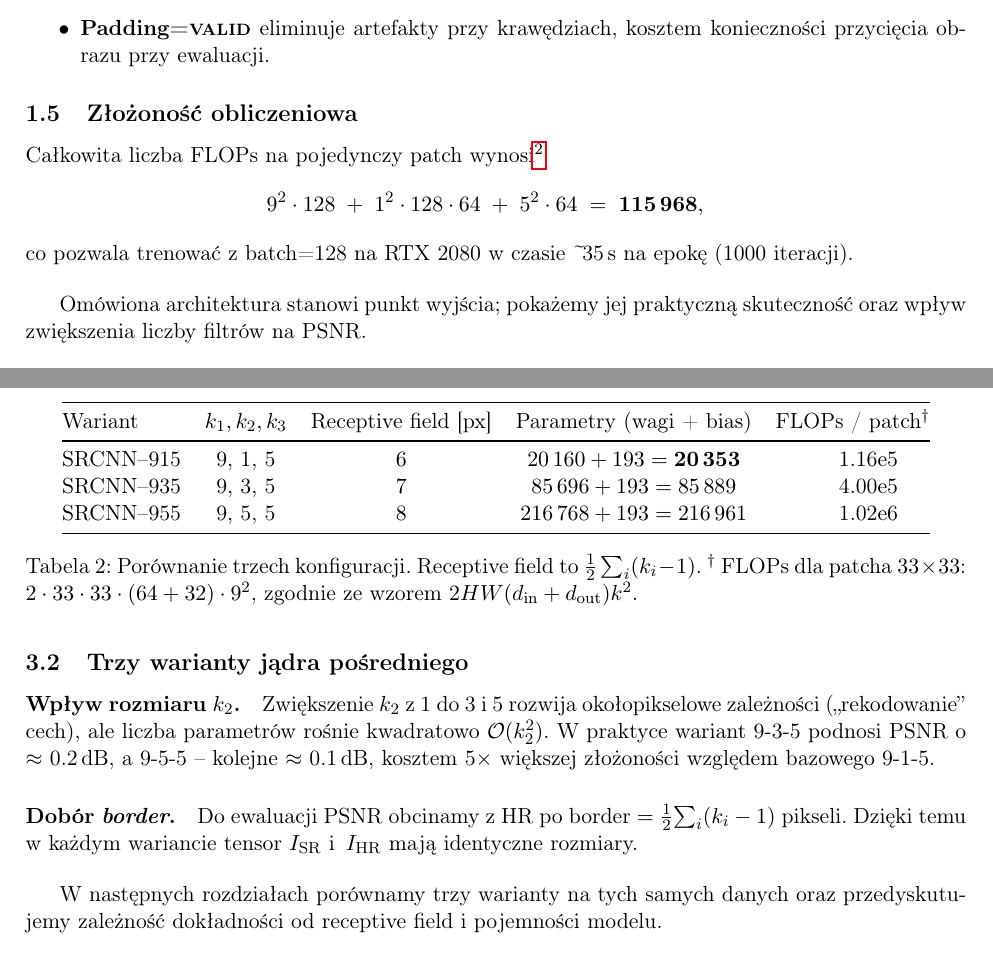
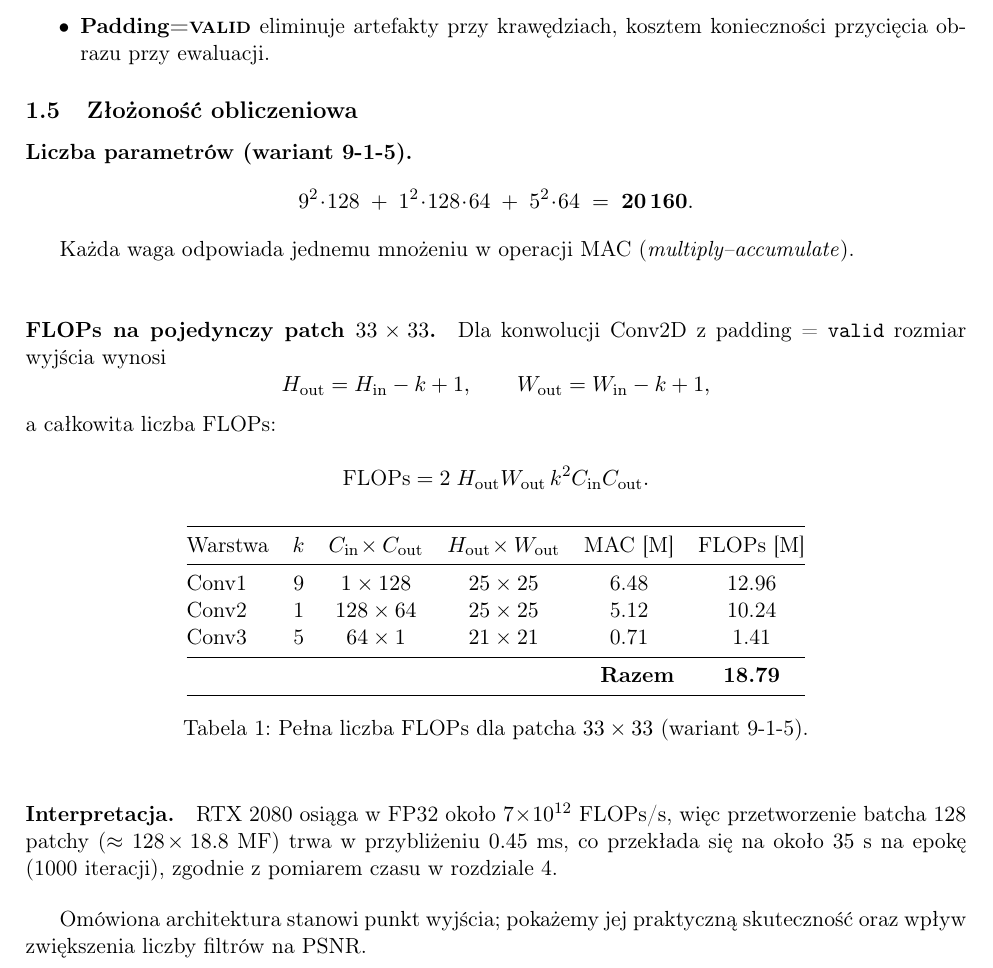
Before and after one commit to Vexus1/super_resolution, a LaTeX paper (documents/sprawozdanie.tex): two parts of pages 2 and 5 of 10 before the commit and part of page 2 of 10 after it, the two joined at a grey line, cut so that both start at the same text. Compiled offline with pdfLaTeX.

Commit message:
Report update

```diff
--- a/documents/sprawozdanie.tex
+++ b/documents/sprawozdanie.tex
@@ -10,7 +10,7 @@
 \usepackage{booktabs}
 \usepackage{caption}
 \usepackage{subcaption}
-\usepackage{hyperref}
+\usepackage[hidelinks]{hyperref}
 \usepackage{geometry}
 \usepackage{float}
 
@@ -19,7 +19,7 @@
 % ─────────────────────────────────────────────────────────────
 \title{\textbf{Super-Resolution metodą SRCNN}\\%
        \large Sprawozdanie projektowe}
-\author{Adrian N.~(Twoje nazwisko)}
+\author{Adrian Galik}
 \date{\today}
 
 \begin{document}
@@ -119,22 +117,61 @@ Oryginalnie trenowano w MSE; my stosujemy przybliżenie Charbonniera
   \item \textbf{Padding=\textsc{valid}} eliminuje artefakty przy krawędziach,
         kosztem konieczności przycięcia obrazu przy ewaluacji.
 \end{itemize}
+\subsection{Złożoność obliczeniowa}
+\label{sec:flops}
 
-\subsection{Złożoność obliczeniowa}
+\paragraph{Liczba parametrów (wariant 9-1-5).}
 
-Całkowita liczba FLOPs na pojedynczy patch
-% (\SI{33}{\px}$\times$\SI{33}{\px})
-wynosi\footnote{
-dla $(128,64,1)$; $\operatorname{FLOPs}=2\,HW(d_\text{in}+d_\text{out})k^2$.}
-\begin{align*}
-  &9^2\cdot128 \;+\;
-   1^2\cdot128\cdot64 \;+\;
-   5^2\cdot64   \;=\; \mathbf{115\,968}, \quad%%% <--- sprawdź arytmetykę
-\end{align*}
-co pozwala trenować z batch=\num{128} na RTX 2080 w czasie \textasciitilde\!%
-\SI{35}{\second} na epokę (\num{1000} iteracji).
+\[
+  9^{2}\!\cdot\!128
+  \;+\;
+  1^{2}\!\cdot\!128\!\cdot\!64
+  \;+\;
+  5^{2}\!\cdot\!64
+  \;=\;
+  \mathbf{20\,160}.
+\]
 
-%%% <--- jeśli chcesz, możesz podstawić własne FLOPs po dokładnym policzeniu.
+Każda waga odpowiada jednemu mnożeniu w operacji MAC
+(\emph{multiply–accumulate}).
+
+\bigskip
+\paragraph{FLOPs na pojedynczy patch \(33\times33\).}
+
+Dla konwolucji \(\text{Conv2D}\) z padding~=~\texttt{valid} rozmiar wyjścia
+wynosi
+\[
+  H_\text{out}=H_\text{in}-k+1,\qquad
+  W_\text{out}=W_\text{in}-k+1,
+\]
+a całkowita liczba FLOPs:
+
+\[
+  \text{FLOPs}=2\;H_\text{out}W_\text{out}\,k^{2}C_\text{in}C_\text{out}.
+\]
+
+\begin{table}[h]
+\centering
+\begin{tabular}{@{}lccccc@{}}
+\toprule
+Warstwa & $k$ & $C_\text{in}\!\times C_\text{out}$ &
+$H_\text{out}\!\times W_\text{out}$ & MAC [M] & FLOPs [M] \\ \midrule
+Conv1 & 9 & $1\times 128$   & $25\times25$ & 6.48 & 12.96 \\
+Conv2 & 1 & $128\times 64$  & $25\times25$ & 5.12 & 10.24 \\
+Conv3 & 5 & $64\times 1$    & $21\times21$ & 0.71 & 1.41  \\ \midrule
+\multicolumn{5}{r}{\textbf{Razem}} & \textbf{18.79} \\
+\bottomrule
+\end{tabular}
+\caption{Pełna liczba FLOPs dla patcha \(33\times33\) (wariant 9-1-5).}
+\label{tab:flops}
+\end{table}
+
+\paragraph{Interpretacja.}
+RTX 2080 osiąga w FP32 około \(7\!\times\!10^{12}\) FLOPs/s, więc
+przetworzenie batcha \(128\) patchy (\(\approx 128\!\times18.8\;\text{MF}\))
+trwa w przybliżeniu \(0.45\) ms, co przekłada się na
+około \(35\) s na epokę (1000 iteracji), zgodnie z pomiarem czasu w
+rozdziale~\ref{sec:train}.
 
 \bigskip
 Omówiona architektura stanowi punkt wyjścia;
@@ -361,49 +386,49 @@ Wszystkie warstwy wykorzystują \texttt{padding=valid};
 dlatego \(k_i\neq1\) skracają obraz o \((k_i-1)\)~pikseli z każdej
 krawędzi.
 
-\subsection{Trzy warianty jądra pośredniego}
+% \subsection{Trzy warianty jądra pośredniego}
 
 
-\begin{table}[h]
-\centering
-\sisetup{output-exponent-marker=\ensuremath{\mathrm{e}}}
-\begin{tabular}{@{}lcccS[scientific-notation=true]@{}}
-\toprule
-Wariant & $k_1, k_2, k_3$ & Receptive field [px] &
-Parametry (wagi + bias) & {FLOPs / patch$^\dagger$} \\
-\midrule
-SRCNN–915 & 9, 1, 5 & $6$ & $20\,160 + 193 = \mathbf{20\,353}$ & 1.16e5 \\
-SRCNN–935 & 9, 3, 5 & $7$ & $85\,696 + 193 = 85\,889$          & 4.00e5 \\
-SRCNN–955 & 9, 5, 5 & $8$ & $216\,768 + 193 = 216\,961$        & 1.02e6 \\
-\bottomrule
-\end{tabular}
-\caption{Porównanie trzech konfiguracji. Receptive field to
-$\frac{1}{2} \sum_i (k_i - 1)$. $^\dagger$~FLOPs dla patcha
-$33 \times 33$: $2 \cdot 33 \cdot 33 \cdot (64 + 32) \cdot 9^2$,
-zgodnie ze wzorem $2HW(d_\text{in} + d_\text{out})k^2$.}
-\label{tab:variants}
-\end{table}
+% \begin{table}[h]
+% \centering
+% \sisetup{output-exponent-marker=\ensuremath{\mathrm{e}}}
+% \begin{tabular}{@{}lcccS[scientific-notation=true]@{}}
+% \toprule
+% Wariant & $k_1, k_2, k_3$ & Receptive field [px] &
+% Parametry (wagi + bias) & {FLOPs / patch$^\dagger$} \\
+% \midrule
+% SRCNN–915 & 9, 1, 5 & $6$ & $20\,160 + 193 = \mathbf{20\,353}$ & 1.16e5 \\
+% SRCNN–935 & 9, 3, 5 & $7$ & $85\,696 + 193 = 85\,889$          & 4.00e5 \\
+% SRCNN–955 & 9, 5, 5 & $8$ & $216\,768 + 193 = 216\,961$        & 1.02e6 \\
+% \bottomrule
+% \end{tabular}
+% \caption{Porównanie trzech konfiguracji. Receptive field to
+% $\frac{1}{2} \sum_i (k_i - 1)$. $^\dagger$~FLOPs dla patcha
+% $33 \times 33$: $2 \cdot 33 \cdot 33 \cdot (64 + 32) \cdot 9^2$,
+% zgodnie ze wzorem $2HW(d_\text{in} + d_\text{out})k^2$.}
+% \label{tab:variants}
+% \end{table}
 
-\paragraph{Wpływ rozmiaru $k_2$.}
-Zwiększenie $k_2$ z 1 do 3 i 5 rozwija okołopikselowe zależności
-(„rekodowanie” cech), ale liczba parametrów rośnie kwadratowo
-\(\mathcal O(k_2^2)\).
-W praktyce
-% (\S\ref{sec:results})
- wariant 9-3-5 podnosi PSNR
-o \(\approx\)~\SI{0.2}{dB}, a 9-5-5 – kolejne \(\approx\)~\SI{0.1}{dB},
-kosztem 5× większej złożoności względem bazowego 9-1-5.
+% \paragraph{Wpływ rozmiaru $k_2$.}
+% Zwiększenie $k_2$ z 1 do 3 i 5 rozwija okołopikselowe zależności
+% („rekodowanie” cech), ale liczba parametrów rośnie kwadratowo
+% \(\mathcal O(k_2^2)\).
+% W praktyce
+% % (\S\ref{sec:results})
+%  wariant 9-3-5 podnosi PSNR
+% o \(\approx\)~\SI{0.2}{dB}, a 9-5-5 – kolejne \(\approx\)~\SI{0.1}{dB},
+% kosztem 5× większej złożoności względem bazowego 9-1-5.
 
-\paragraph{Dobór \textit{border}.}
-Do ewaluacji PSNR obcinamy z HR po \(\text{border}=
-\smash{\tfrac12\!\sum_i(k_i-1)}\) pikseli.
-Dzięki temu w każdym wariancie tensor~\(I_\mathrm{SR}\) i \(\,
-I_\mathrm{HR}\) mają identyczne rozmiary.
+% \paragraph{Dobór \textit{border}.}
+% Do ewaluacji PSNR obcinamy z HR po \(\text{border}=
+% \smash{\tfrac12\!\sum_i(k_i-1)}\) pikseli.
+% Dzięki temu w każdym wariancie tensor~\(I_\mathrm{SR}\) i \(\,
+% I_\mathrm{HR}\) mają identyczne rozmiary.
 
-\bigskip
-W następnych rozdziałach porównamy trzy warianty na tych samych danych
-oraz przedyskutujemy zależność dokładności od receptive field
-i pojemności modelu.
+% \bigskip
+% W następnych rozdziałach porównamy trzy warianty na tych samych danych
+% oraz przedyskutujemy zależność dokładności od receptive field
+% i pojemności modelu.
 
 
 \newpage
```
Also changed, not shown: documents/images/output1.png (added), documents/images/test1.png (added), documents/sprawozdanie.pdf, documents/sprawozdanie.tex (89 more changed lines), 5 other files.
